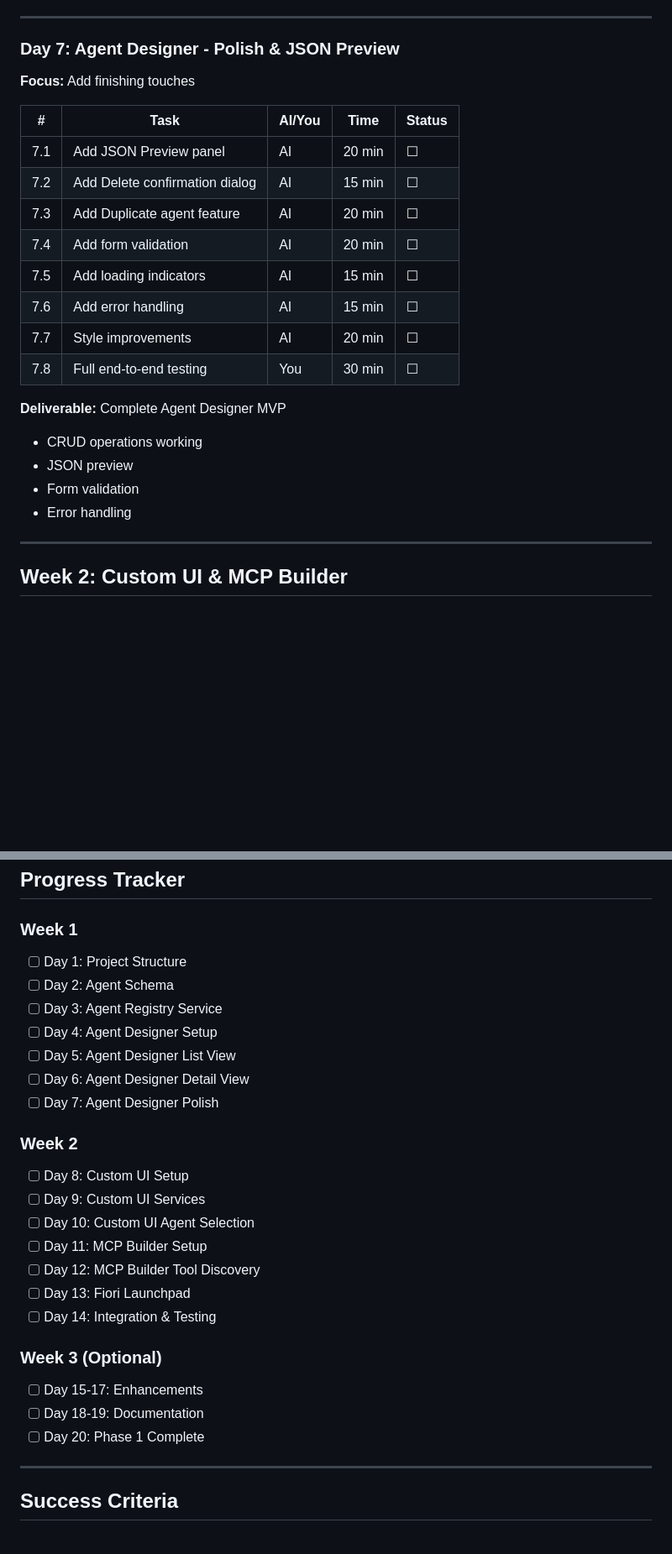
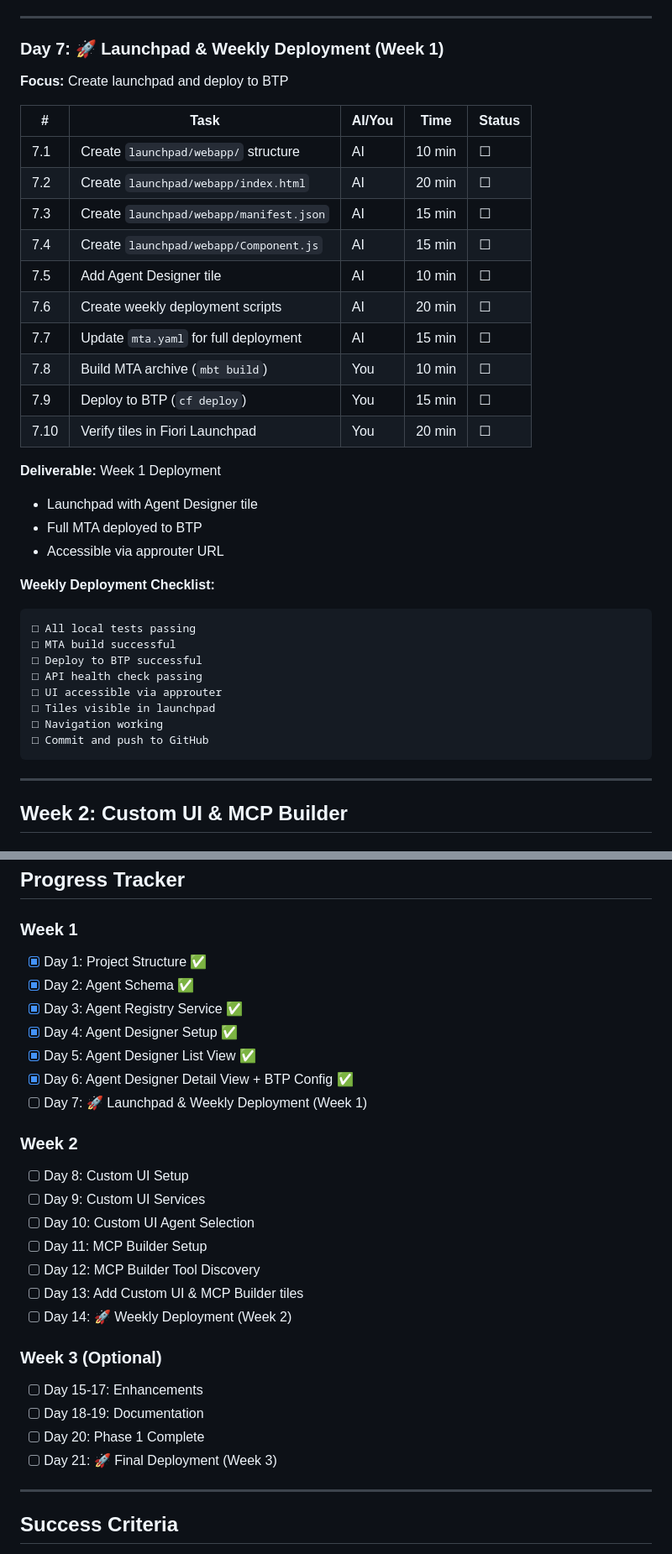
Before and after one commit to anshuljec08/ai-factory, a Markdown page: docs/phase1-tasklist.md, 2 parts joined by grey strips. Shown at 84% size. Drawn GitHub-style; blank space fills up the shorter version.

Commit message:
Update plan: Add weekly deployment testing pattern
- Added weekly deployment pattern to phase1-tasklist.md
- Day 7 now includes Launchpad & Weekly Deployment
- Each week ends with deployment day
- Updated progress tracker with completed days 1-6
- Added weekly deployment checklist

````diff
--- a/docs/phase1-tasklist.md
+++ b/docs/phase1-tasklist.md
@@ -228,25 +240,38 @@ apps/01-agent-designer/
 
 ---
 
-### Day 7: Agent Designer - Polish & JSON Preview
-**Focus:** Add finishing touches
+### Day 7: 🚀 Launchpad & Weekly Deployment (Week 1)
+**Focus:** Create launchpad and deploy to BTP
 
 | # | Task | AI/You | Time | Status |
 |---|------|--------|------|--------|
-| 7.1 | Add JSON Preview panel | AI | 20 min | ☐ |
-| 7.2 | Add Delete confirmation dialog | AI | 15 min | ☐ |
-| 7.3 | Add Duplicate agent feature | AI | 20 min | ☐ |
-| 7.4 | Add form validation | AI | 20 min | ☐ |
-| 7.5 | Add loading indicators | AI | 15 min | ☐ |
-| 7.6 | Add error handling | AI | 15 min | ☐ |
-| 7.7 | Style improvements | AI | 20 min | ☐ |
-| 7.8 | Full end-to-end testing | You | 30 min | ☐ |
+| 7.1 | Create `launchpad/webapp/` structure | AI | 10 min | ☐ |
+| 7.2 | Create `launchpad/webapp/index.html` | AI | 20 min | ☐ |
+| 7.3 | Create `launchpad/webapp/manifest.json` | AI | 15 min | ☐ |
+| 7.4 | Create `launchpad/webapp/Component.js` | AI | 15 min | ☐ |
+| 7.5 | Add Agent Designer tile | AI | 10 min | ☐ |
+| 7.6 | Create weekly deployment scripts | AI | 20 min | ☐ |
+| 7.7 | Update `mta.yaml` for full deployment | AI | 15 min | ☐ |
+| 7.8 | Build MTA archive (`mbt build`) | You | 10 min | ☐ |
+| 7.9 | Deploy to BTP (`cf deploy`) | You | 15 min | ☐ |
+| 7.10 | Verify tiles in Fiori Launchpad | You | 20 min | ☐ |
 
-**Deliverable:** Complete Agent Designer MVP
-- CRUD operations working
-- JSON preview
-- Form validation
-- Error handling
+**Deliverable:** Week 1 Deployment
+- Launchpad with Agent Designer tile
+- Full MTA deployed to BTP
+- Accessible via approuter URL
+
+**Weekly Deployment Checklist:**
+```
+□ All local tests passing
+□ MTA build successful
+□ Deploy to BTP successful
+□ API health check passing
+□ UI accessible via approuter
+□ Tiles visible in launchpad
+□ Navigation working
+□ Commit and push to GitHub
+```
 
 ---
 
@@ -543,13 +568,13 @@ curl -X DELETE http://localhost:3001/api/v1/agents/test-agent
 ## Progress Tracker
 
 ### Week 1
-- [ ] Day 1: Project Structure
-- [ ] Day 2: Agent Schema
-- [ ] Day 3: Agent Registry Service
-- [ ] Day 4: Agent Designer Setup
-- [ ] Day 5: Agent Designer List View
-- [ ] Day 6: Agent Designer Detail View
-- [ ] Day 7: Agent Designer Polish
+- [x] Day 1: Project Structure ✅
+- [x] Day 2: Agent Schema ✅
+- [x] Day 3: Agent Registry Service ✅
+- [x] Day 4: Agent Designer Setup ✅
+- [x] Day 5: Agent Designer List View ✅
+- [x] Day 6: Agent Designer Detail View + BTP Config ✅
+- [ ] Day 7: 🚀 Launchpad & Weekly Deployment (Week 1)
 
 ### Week 2
 - [ ] Day 8: Custom UI Setup
@@ -557,13 +582,14 @@ curl -X DELETE http://localhost:3001/api/v1/agents/test-agent
 - [ ] Day 10: Custom UI Agent Selection
 - [ ] Day 11: MCP Builder Setup
 - [ ] Day 12: MCP Builder Tool Discovery
-- [ ] Day 13: Fiori Launchpad
-- [ ] Day 14: Integration & Testing
+- [ ] Day 13: Add Custom UI & MCP Builder tiles
+- [ ] Day 14: 🚀 Weekly Deployment (Week 2)
 
 ### Week 3 (Optional)
 - [ ] Day 15-17: Enhancements
 - [ ] Day 18-19: Documentation
 - [ ] Day 20: Phase 1 Complete
+- [ ] Day 21: 🚀 Final Deployment (Week 3)
 
 ---
 
````
Also changed, not shown: other parts of docs/phase1-tasklist.md (+12 -0 lines).
